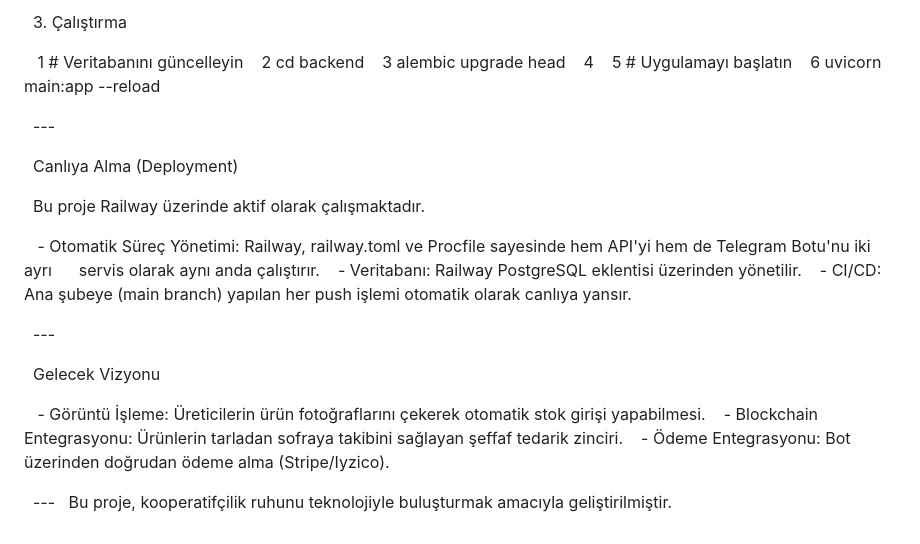
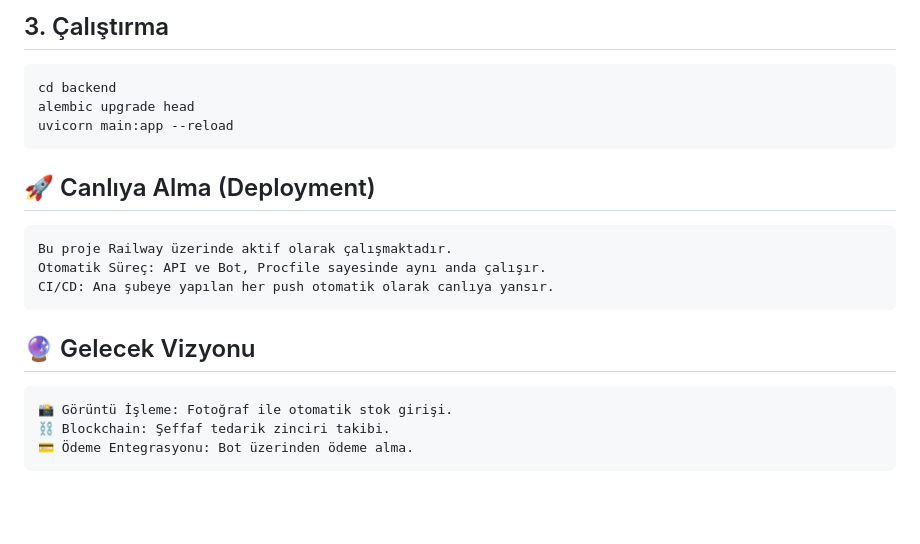
Before and after one commit to helinmelike/NexusYZTA, a Markdown page: README.md, the part around one of its changes. Rendered like a GitHub page; blank space fills up the shorter version.

Commit message:
readme son hali

````diff
--- a/README.md
+++ b/README.md
@@ -96,31 +77,20 @@ Nexus: Yapay Zeka Destekli Akıllı Kooperatif Ekosistemi
 
-  3. Çalıştırma
+## 3. Çalıştırma
+```text
+cd backend
+alembic upgrade head
+uvicorn main:app --reload
+```
+## 🚀 Canlıya Alma (Deployment)
+```text
+Bu proje Railway üzerinde aktif olarak çalışmaktadır.
+Otomatik Süreç: API ve Bot, Procfile sayesinde aynı anda çalışır.
+CI/CD: Ana şubeye yapılan her push otomatik olarak canlıya yansır.
+```
 
-   1 # Veritabanını güncelleyin
-   2 cd backend
-   3 alembic upgrade head
-   4
-   5 # Uygulamayı başlatın
-   6 uvicorn main:app --reload
-
-  ---
-
-  Canlıya Alma (Deployment)
-
-  Bu proje Railway üzerinde aktif olarak çalışmaktadır.
-
-   - Otomatik Süreç Yönetimi: Railway, railway.toml ve Procfile sayesinde hem API'yi hem de Telegram Botu'nu iki ayrı
-     servis olarak aynı anda çalıştırır.
-   - Veritabanı: Railway PostgreSQL eklentisi üzerinden yönetilir.
-   - CI/CD: Ana şubeye (main branch) yapılan her push işlemi otomatik olarak canlıya yansır.
-
-  ---
-
-  Gelecek Vizyonu
-
-   - Görüntü İşleme: Üreticilerin ürün fotoğraflarını çekerek otomatik stok girişi yapabilmesi.
-   - Blockchain Entegrasyonu: Ürünlerin tarladan sofraya takibini sağlayan şeffaf tedarik zinciri.
-   - Ödeme Entegrasyonu: Bot üzerinden doğrudan ödeme alma (Stripe/Iyzico).
-
-  ---
-  Bu proje, kooperatifçilik ruhunu teknolojiyle buluşturmak amacıyla geliştirilmiştir.
+## 🔮 Gelecek Vizyonu
+```text
+📸 Görüntü İşleme: Fotoğraf ile otomatik stok girişi.
+⛓ Blockchain: Şeffaf tedarik zinciri takibi.
+💳 Ödeme Entegrasyonu: Bot üzerinden ödeme alma.
+```
````
Also changed, not shown: other parts of README.md (+55 -74 lines).
